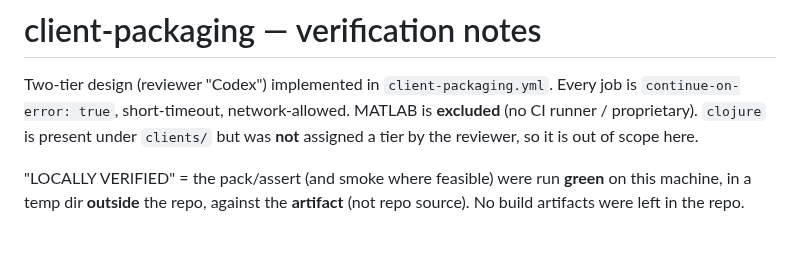
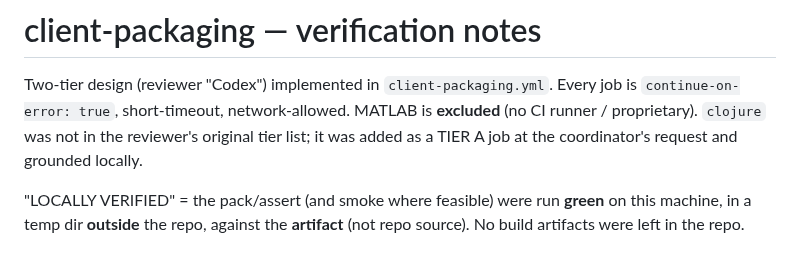
Before and after one commit to fiducia-cloud/fiducia-clients, a Markdown page: .github/workflows/client-packaging-NOTES.md, the part around the change. GitHub-like rendering.

Commit message:
claude autosave 2026-07-09T16:41:27Z

```diff
--- a/.github/workflows/client-packaging-NOTES.md
+++ b/.github/workflows/client-packaging-NOTES.md
@@ -2,8 +2,8 @@
 
 Two-tier design (reviewer "Codex") implemented in `client-packaging.yml`. Every job is
 `continue-on-error: true`, short-timeout, network-allowed. MATLAB is **excluded** (no CI
-runner / proprietary). `clojure` is present under `clients/` but was **not** assigned a
-tier by the reviewer, so it is out of scope here.
+runner / proprietary). `clojure` was not in the reviewer's original tier list; it was added
+as a TIER A job at the coordinator's request and grounded locally.
 
 "LOCALLY VERIFIED" = the pack/assert (and smoke where feasible) were run **green** on this
 machine, in a temp dir **outside** the repo, against the **artifact** (not repo source).
```
